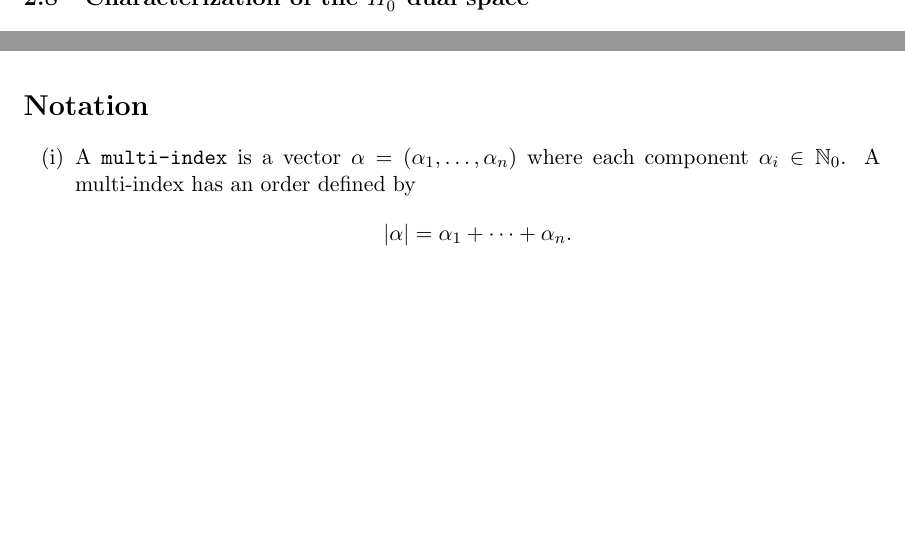
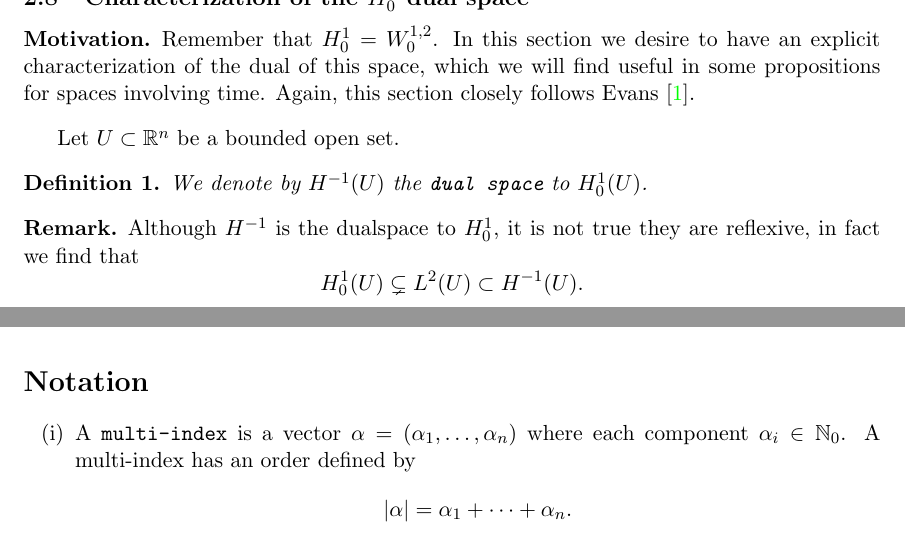
Before and after one commit to Aidenwjt/summer-research-2023, a LaTeX document (notes/notes.tex): two parts of pages 23 and 24 of 25, joined at a grey line, cut so that both start at the same text, the shorter picture padded with empty space. Compiled offline with pdfLaTeX.

Commit message:
part of H-1 section

```diff
--- a/notes/notes.tex
+++ b/notes/notes.tex
@@ -1058,6 +1058,20 @@ Note that all functions here are complex-valued like in the Fourier transform se
 \newpage
 
 \subsection{Characterization of the $H_0^1$ dual space}
+\begin{motivation}
+	Remember that $H_0^1 = W_0^{1,2}$. In this section we desire to have an explicit characterization of the dual of this space,
+	which we will find useful in some propositions for spaces involving time. Again, this section closely follows Evans \cite{evans1998partial}.
+\end{motivation}
+Let $U \subset \mathbb{R}^n$ be a bounded open set.
+\begin{definition}
+	We denote by $H^{-1}(U)$ the \texttt{dual space} to $H_0^1(U)$.
+\end{definition}
+\begin{remark}
+	Although $H^{-1}$ is the dualspace to $H_0^1$, it is not true they are reflexive, in fact we find that
+	\begin{equation*}
+		H_0^1(U) \subsetneq L^2(U) \subset H^{-1}(U).
+	\end{equation*}
+\end{remark}
 
 \newpage
 
```
Also changed, not shown: notes/notes.pdf.
